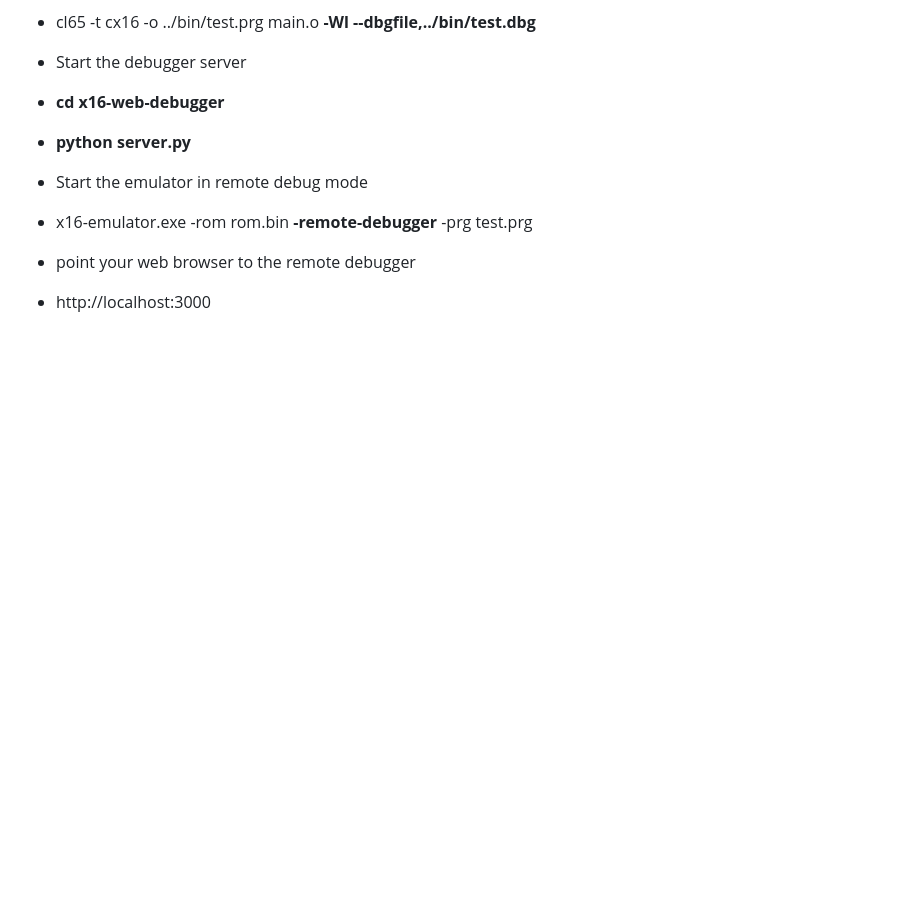
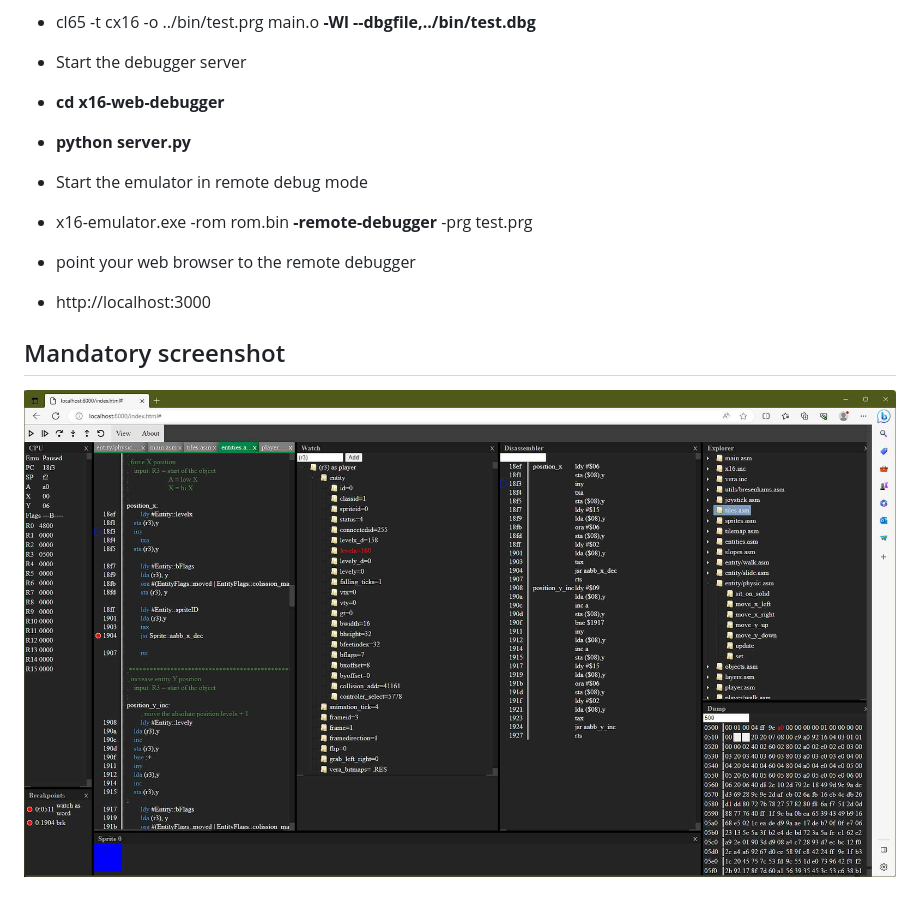
Before and after one commit to deckfln/x16-web-debugger, a Markdown page: README.md, the part around the change. Drawn GitHub-style; pictures changed too: .gh/ide.jpg (added); blank space fills up the shorter version.

Commit message:
update README with a screenshot

```diff
--- a/README.md
+++ b/README.md
@@ -85,3 +85,7 @@ Usage
 
 * point your web browser to the remote debugger
  * http://localhost:3000
+
+ Mandatory screenshot
+ --------------------
+ ![IDE screenshot](/.gh/ide.jpg)
```
Also changed, not shown: 1 other file.
